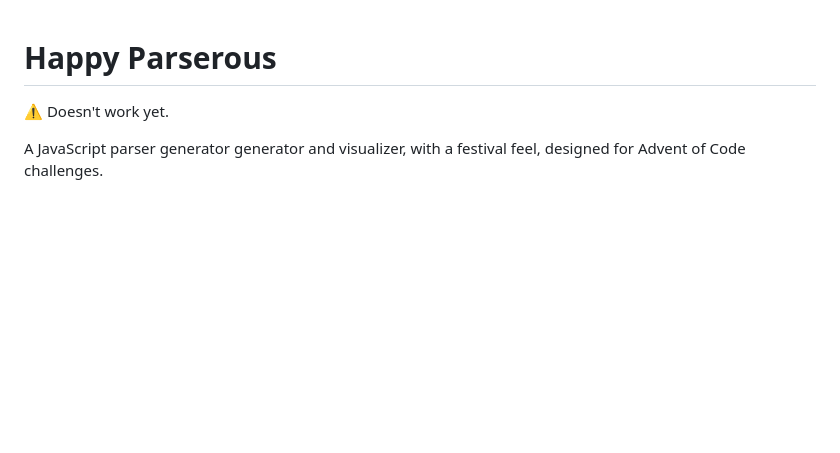
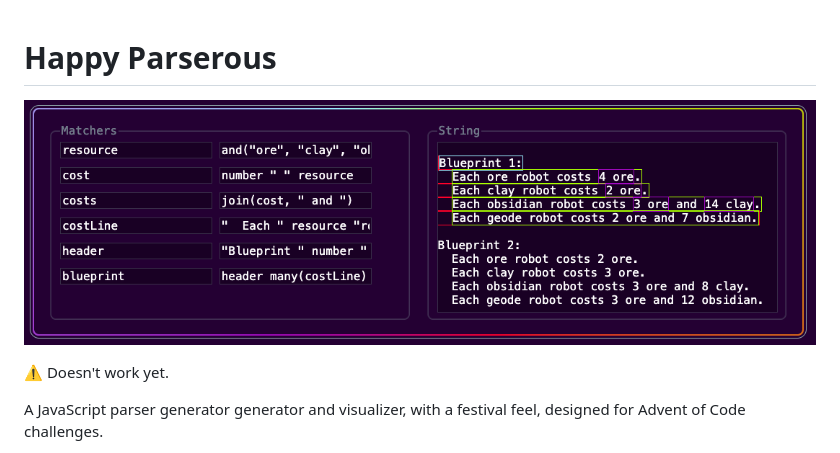
Before and after one commit to asolove/happy-parserous, a Markdown page: README.md, the part around the change. GitHub-like rendering; pictures changed too: screenshot.png (added); blank space fills up the shorter version.

Commit message:
Add screenshot.

```diff
--- a/README.md
+++ b/README.md
@@ -1,4 +1,6 @@
 # Happy Parserous
+
+![Screenshot: writing parsing rules and seeing how they match inside a sample text](screenshot.png)
 
 :warning: Doesn't work yet.
 
```
